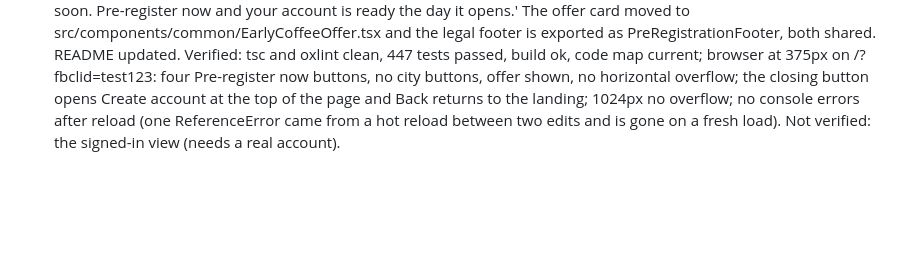
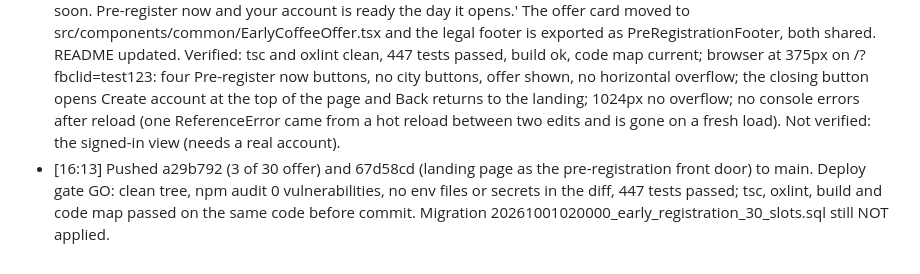
Before and after one commit to focalstack-lex/Haraya., a Markdown page: journal/2026-10-01.md, the part around the change. Rendered like a GitHub page; blank space fills up the shorter version.

Commit message:
docs(journal): record the soft launch push
Co-Authored-By: Claude Opus 5.5 <noreply@anthropic.com>

```diff
--- a/journal/2026-10-01.md
+++ b/journal/2026-10-01.md
@@ -11,3 +11,4 @@
 - [15:42] CI fix: run #4 on 35bd233 failed at map:code:check because the 15:30 change (sessionService.ts edits, new src/utils/gmailOnly.ts and test) shipped without regenerating docs/CODE_MAP.md. Regenerated with npm run map:code (206 files). Verified locally with every CI step: npm ci up to date, oxlint clean, map:code:check current, 446 tests passed, npm audit 0 vulnerabilities, build ok.
 - [16:06] Promo changed to 3 of the first 30 (migration NOT applied). New migration `20261001020000_early_registration_30_slots.sql` replaces early_registration_status() with 30 slots (same ranking rules; rollback is re-running the 20-slot file). launch.ts: EARLY_COFFEE_SLOTS 30, new EARLY_COFFEE_WINNERS 3. Offer reads '3 of the first 30 registered accounts will have the opportunity to get a coffee at a selected coffee shop, to be announced.' The service now refuses a reply whose slot count differs from the page (1 new test), so until the migration runs the live 20-slot function shows the offer without a count instead of 'N of 20 places left'. README updated. Verified: tsc and oxlint clean, 447 tests passed, build ok, code map current; browser at 375px shows the new copy, no horizontal overflow, no console errors. Not verified: the count line against a database with the new function (local dev has no Supabase rpc call).
 - [16:11] Pre-registration front door is now the landing page (request from Lex: the Facebook post link should open the landing page with a Pre-register now button). App.tsx: during pre-registration a signed-out visitor gets LandingView with onPreRegister; a signed-in account still gets PreRegistrationView. LandingView in that mode: header, hero, how-it-works and closing buttons read 'Pre-register now' and open the create-account form; See the map, Add a hidden spot and the city links are not shown (cities become plain rows); the coffee offer sits under the hero; closing copy reads 'Haraya opens soon. Pre-register now and your account is ready the day it opens.' The offer card moved to src/components/common/EarlyCoffeeOffer.tsx and the legal footer is exported as PreRegistrationFooter, both shared. README updated. Verified: tsc and oxlint clean, 447 tests passed, build ok, code map current; browser at 375px on /?fbclid=test123: four Pre-register now buttons, no city buttons, offer shown, no horizontal overflow; the closing button opens Create account at the top of the page and Back returns to the landing; 1024px no overflow; no console errors after reload (one ReferenceError came from a hot reload between two edits and is gone on a fresh load). Not verified: the signed-in view (needs a real account).
+- [16:13] Pushed a29b792 (3 of 30 offer) and 67d58cd (landing page as the pre-registration front door) to main. Deploy gate GO: clean tree, npm audit 0 vulnerabilities, no env files or secrets in the diff, 447 tests passed; tsc, oxlint, build and code map passed on the same code before commit. Migration 20261001020000_early_registration_30_slots.sql still NOT applied.
```
